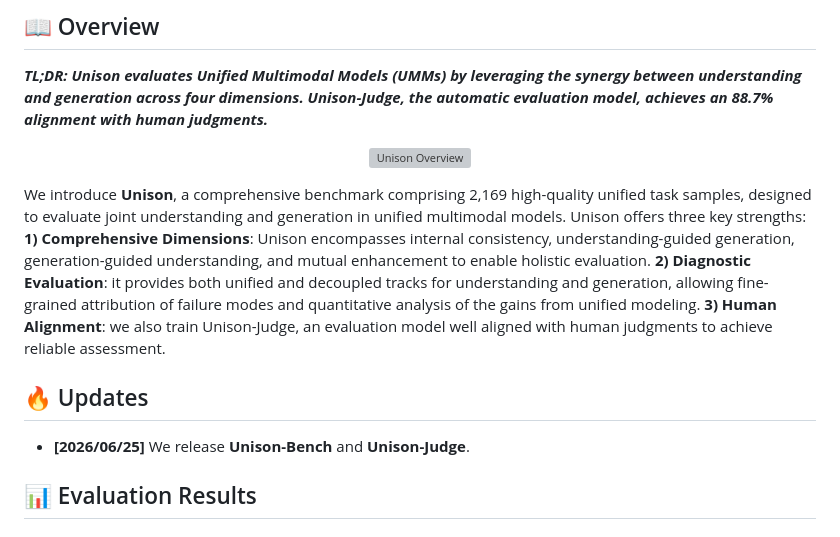
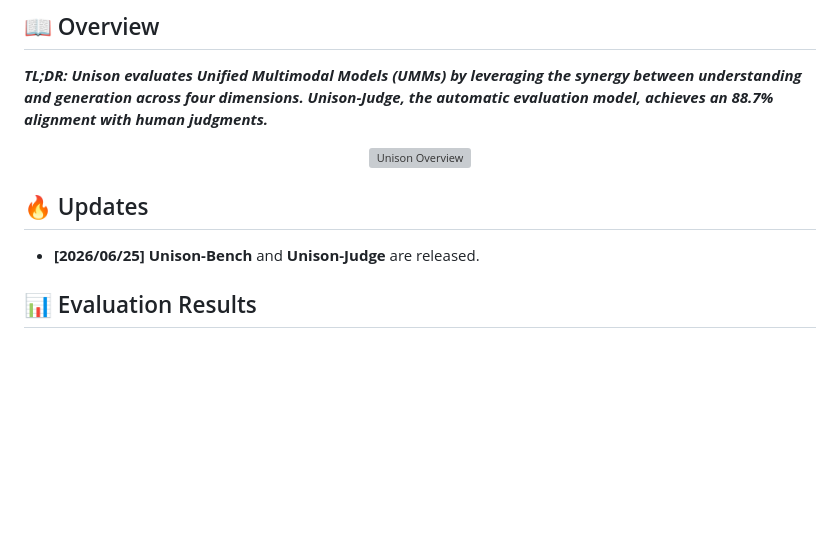
Before and after one commit to FudanCVL/Unison, a Markdown page: README.md, the part around the change. Drawn GitHub-style; blank space fills up the shorter version; grey boxes are pictures that could not be loaded.

```diff
--- a/README.md
+++ b/README.md
@@ -19,10 +19,9 @@
 
 <p align="center"><img src="images/overview.png" alt="Unison Overview" width="100%"/></p>
 
-We introduce **Unison**, a comprehensive benchmark comprising 2,169 high-quality unified task samples, designed to evaluate joint understanding and generation in unified multimodal models. Unison offers three key strengths: **1) Comprehensive Dimensions**: Unison encompasses internal consistency, understanding-guided generation, generation-guided understanding, and mutual enhancement to enable holistic evaluation. **2) Diagnostic Evaluation**: it provides both unified and decoupled tracks for understanding and generation, allowing fine-grained attribution of failure modes and quantitative analysis of the gains from unified modeling. **3) Human Alignment**: we also train Unison-Judge, an evaluation model well aligned with human judgments to achieve reliable assessment.
 
 ## 🔥 Updates
-- **[2026/06/25]** We release **Unison-Bench** and **Unison-Judge**.
+- **[2026/06/25]** **Unison-Bench** and **Unison-Judge** are released.
 
 
 ## 📊 Evaluation Results
```
